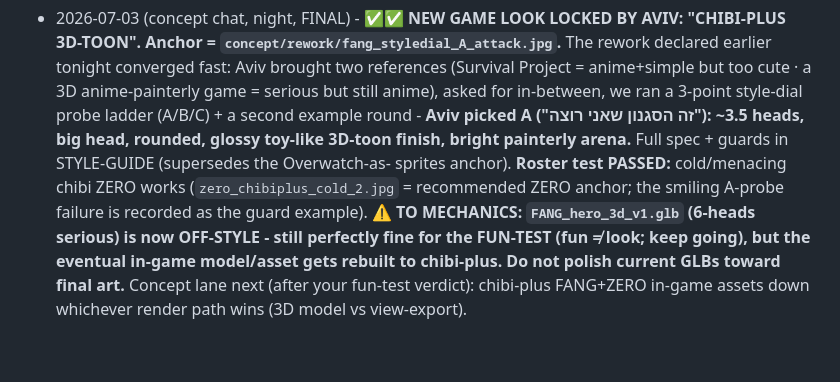
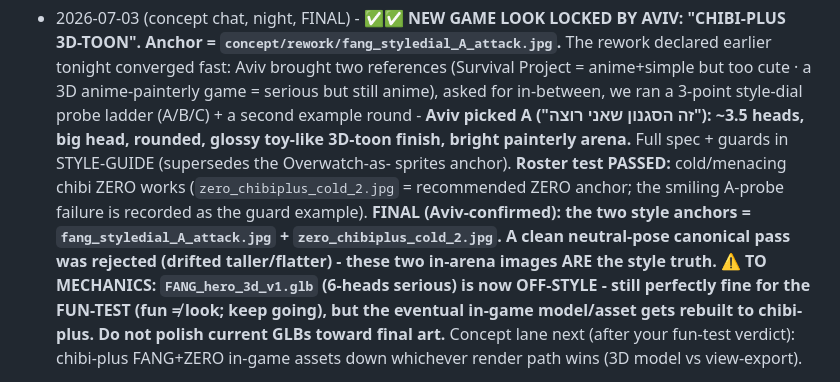
Before and after one commit to avivuiux/survival-arena, a Markdown page: ROSTER.md, the part around the change. GitHub-like rendering; blank space fills up the shorter version.

```diff
--- a/ROSTER.md
+++ b/ROSTER.md
@@ -77,7 +77,10 @@ future-character slot, NOT FANG._
   bright painterly arena.** Full spec + guards in STYLE-GUIDE (supersedes the Overwatch-as-
   sprites anchor). **Roster test PASSED:** cold/menacing chibi ZERO works
   (`zero_chibiplus_cold_2.jpg` = recommended ZERO anchor; the smiling A-probe failure is
-  recorded as the guard example). **⚠️ TO MECHANICS: `FANG_hero_3d_v1.glb` (6-heads serious)
+  recorded as the guard example). **FINAL (Aviv-confirmed): the two style anchors =
+  `fang_styledial_A_attack.jpg` + `zero_chibiplus_cold_2.jpg`. A clean neutral-pose canonical
+  pass was rejected (drifted taller/flatter) - these two in-arena images ARE the style truth.**
+  **⚠️ TO MECHANICS: `FANG_hero_3d_v1.glb` (6-heads serious)
   is now OFF-STYLE - still perfectly fine for the FUN-TEST (fun ≠ look; keep going), but the
   eventual in-game model/asset gets rebuilt to chibi-plus. Do not polish current GLBs toward
   final art.** Concept lane next (after your fun-test verdict): chibi-plus FANG+ZERO in-game
```
Also changed, not shown: concept/STYLE-GUIDE.md (+8 -0 lines).
